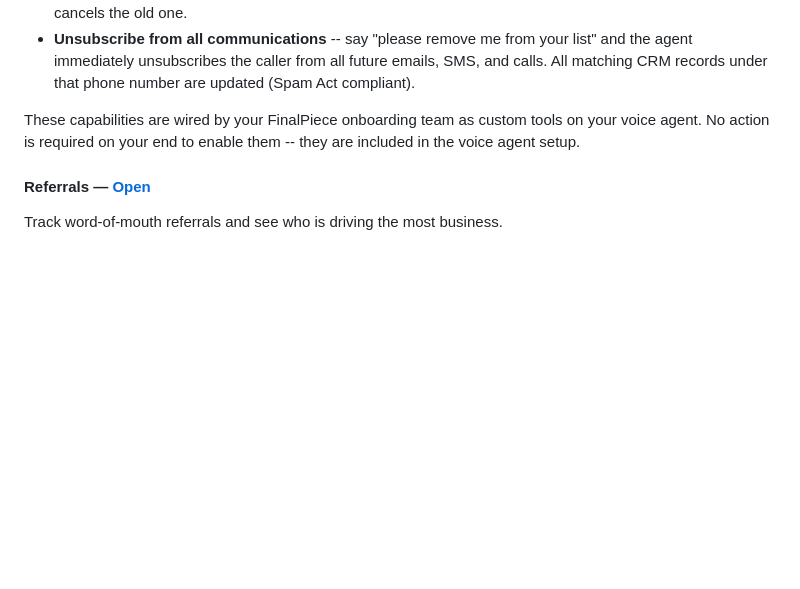
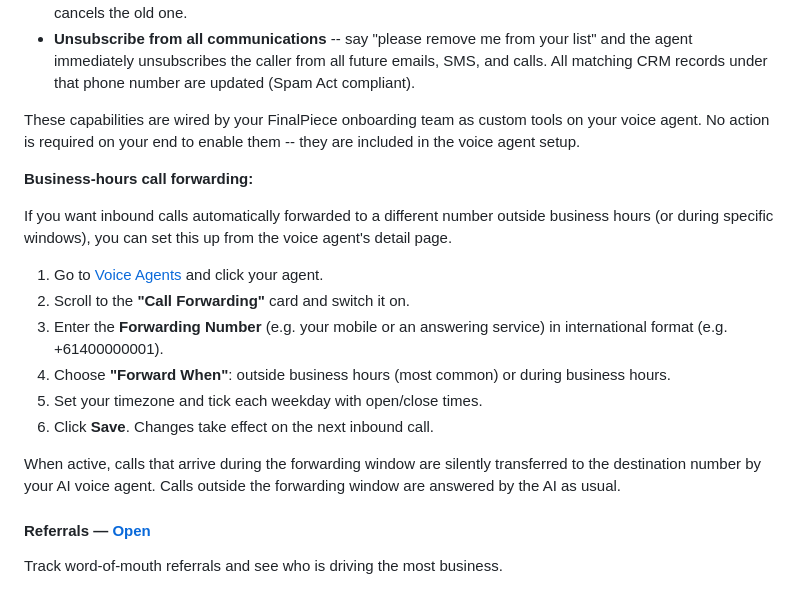
Before and after one commit to TrustPager/Business_Operating_System, a Markdown page: knowledge/platform-guide.md, the part around the change. Rendered like a GitHub page; blank space fills up the shorter version.

Commit message:
docs: add business-hours call forwarding to client platform guide
Documents the Call Forwarding card on voice agent detail pages (step-
by-step instructions for clients): enable, forwarding number, mode,
timezone, weekday windows, and how the feature works during live calls.

Co-Authored-By: Claude Opus 4.8 (1M context) <noreply@anthropic.com>

```diff
--- a/knowledge/platform-guide.md
+++ b/knowledge/platform-guide.md
@@ -1730,6 +1730,19 @@ When your voice agent (e.g. Evie, your AI receptionist) is connected to your Tru
 
 These capabilities are wired by your FinalPiece onboarding team as custom tools on your voice agent. No action is required on your end to enable them -- they are included in the voice agent setup.
 
+**Business-hours call forwarding:**
+
+If you want inbound calls automatically forwarded to a different number outside business hours (or during specific windows), you can set this up from the voice agent's detail page.
+
+1. Go to [Voice Agents](https://app.trustpager.com/auto/voice-agents) and click your agent.
+2. Scroll to the **"Call Forwarding"** card and switch it on.
+3. Enter the **Forwarding Number** (e.g. your mobile or an answering service) in international format (e.g. +61400000001).
+4. Choose **"Forward When"**: outside business hours (most common) or during business hours.
+5. Set your timezone and tick each weekday with open/close times.
+6. Click **Save**. Changes take effect on the next inbound call.
+
+When active, calls that arrive during the forwarding window are silently transferred to the destination number by your AI voice agent. Calls outside the forwarding window are answered by the AI as usual.
+
 #### Referrals — [Open](https://app.trustpager.com/growth/referrals)
 Track word-of-mouth referrals and see who is driving the most business.
 
```
